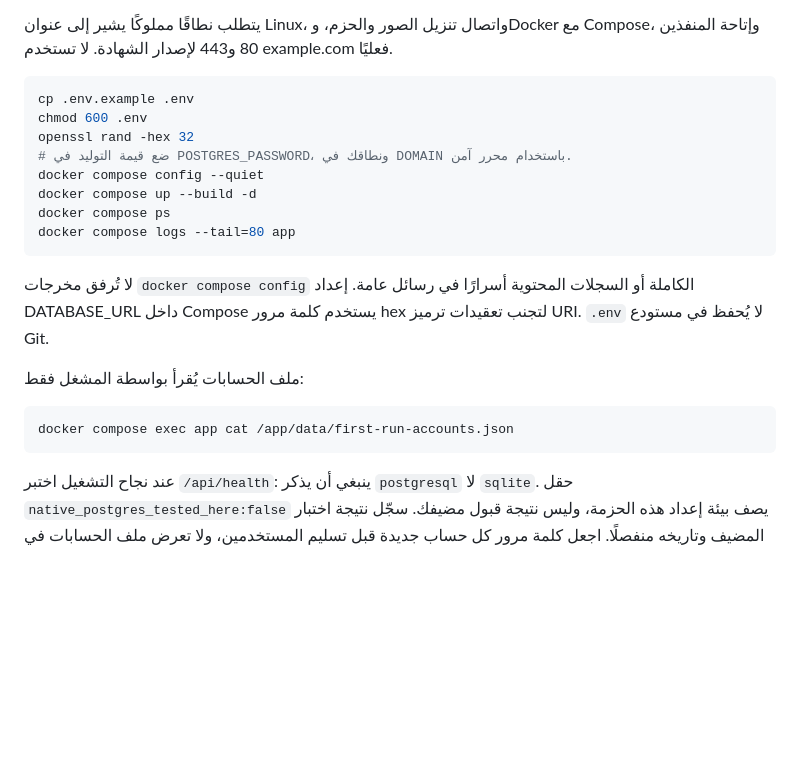
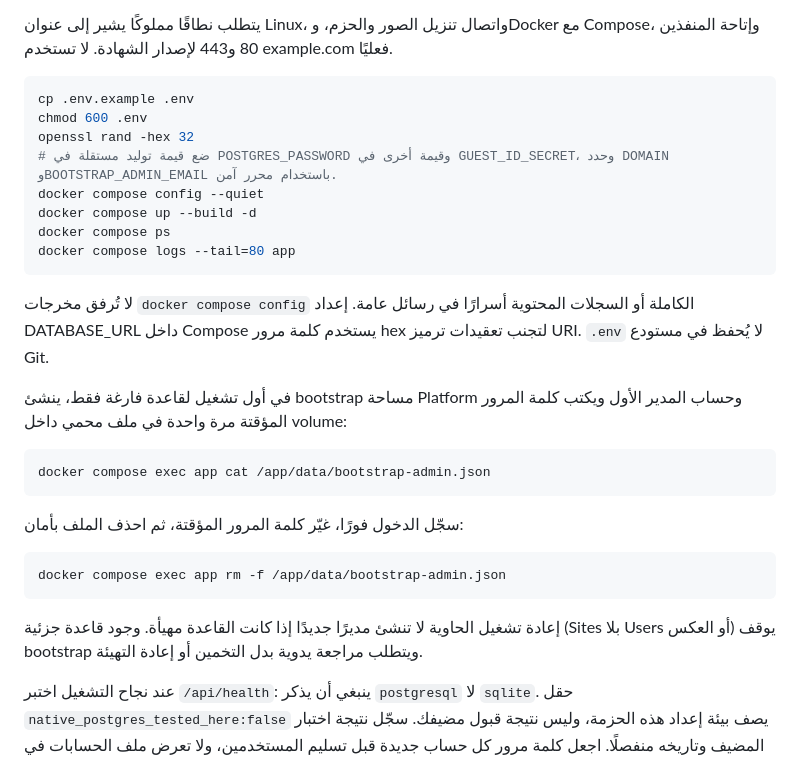
Before and after one commit to ahmed73ali737-boop/Plus-x, a Markdown page: ops/DEPLOY_AR.md, the part around the change. Drawn GitHub-style; blank space fills up the shorter version.

Commit message:
ops: wire safe one-time production bootstrap

````diff
--- a/ops/DEPLOY_AR.md
+++ b/ops/DEPLOY_AR.md
@@ -16,7 +16,7 @@
 cp .env.example .env
 chmod 600 .env
 openssl rand -hex 32
-# ضع قيمة التوليد في POSTGRES_PASSWORD، ونطاقك في DOMAIN باستخدام محرر آمن.
+# ضع قيمة توليد مستقلة في POSTGRES_PASSWORD وقيمة أخرى في GUEST_ID_SECRET، وحدد DOMAIN وBOOTSTRAP_ADMIN_EMAIL باستخدام محرر آمن.
 docker compose config --quiet
 docker compose up --build -d
 docker compose ps
@@ -25,11 +25,19 @@ docker compose logs --tail=80 app
 
 لا تُرفق مخرجات `docker compose config` الكاملة أو السجلات المحتوية أسرارًا في رسائل عامة. إعداد DATABASE_URL داخل Compose يستخدم كلمة مرور hex لتجنب تعقيدات ترميز URI. `.env` لا يُحفظ في مستودع Git.
 
-ملف الحسابات يُقرأ بواسطة المشغل فقط:
+في أول تشغيل لقاعدة فارغة فقط، ينشئ bootstrap مساحة Platform وحساب المدير الأول ويكتب كلمة المرور المؤقتة مرة واحدة في ملف محمي داخل volume:
 
 ```sh
-docker compose exec app cat /app/data/first-run-accounts.json
+docker compose exec app cat /app/data/bootstrap-admin.json
 ```
+
+سجّل الدخول فورًا، غيّر كلمة المرور المؤقتة، ثم احذف الملف بأمان:
+
+```sh
+docker compose exec app rm -f /app/data/bootstrap-admin.json
+```
+
+إعادة تشغيل الحاوية لا تنشئ مديرًا جديدًا إذا كانت القاعدة مهيأة. وجود قاعدة جزئية (Sites بلا Users أو العكس) يوقف bootstrap ويتطلب مراجعة يدوية بدل التخمين أو إعادة التهيئة.
 
 عند نجاح التشغيل اختبر `/api/health`: ينبغي أن يذكر `postgresql` لا `sqlite`. حقل `native_postgres_tested_here:false` يصف بيئة إعداد هذه الحزمة، وليس نتيجة قبول مضيفك. سجّل نتيجة اختبار المضيف وتاريخه منفصلًا. اجعل كلمة مرور كل حساب جديدة قبل تسليم المستخدمين، ولا تعرض ملف الحسابات في اجتماع أو رابط عام.
 
````
